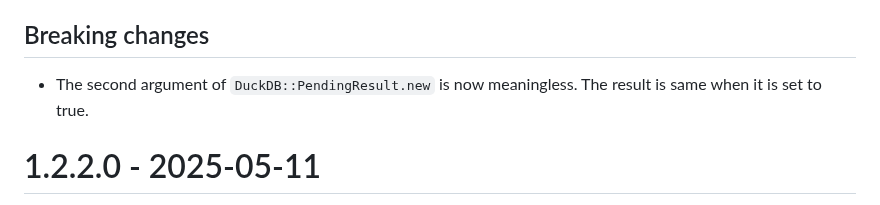
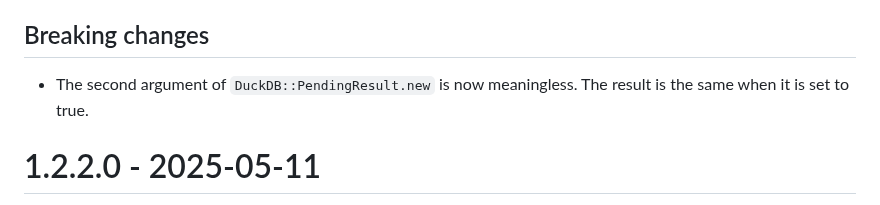
Before and after one commit to suketa/ruby-duckdb, a Markdown page: CHANGELOG.md, the part around the change. GitHub-like rendering.

Commit message:
fix changelog sentence.

```diff
--- a/CHANGELOG.md
+++ b/CHANGELOG.md
@@ -6,7 +6,7 @@ All notable changes to this project will be documented in this file.
 - bump duckdb to 1.3.0 on CI.
 
 ## Breaking changes
-- The second argument of `DuckDB::PendingResult.new` is now meaningless. The result is same when it is set to true.
+- The second argument of `DuckDB::PendingResult.new` is now meaningless. The result is the same when it is set to true.
 
 # 1.2.2.0 - 2025-05-11
 - drop Ruby 3.1.
```
